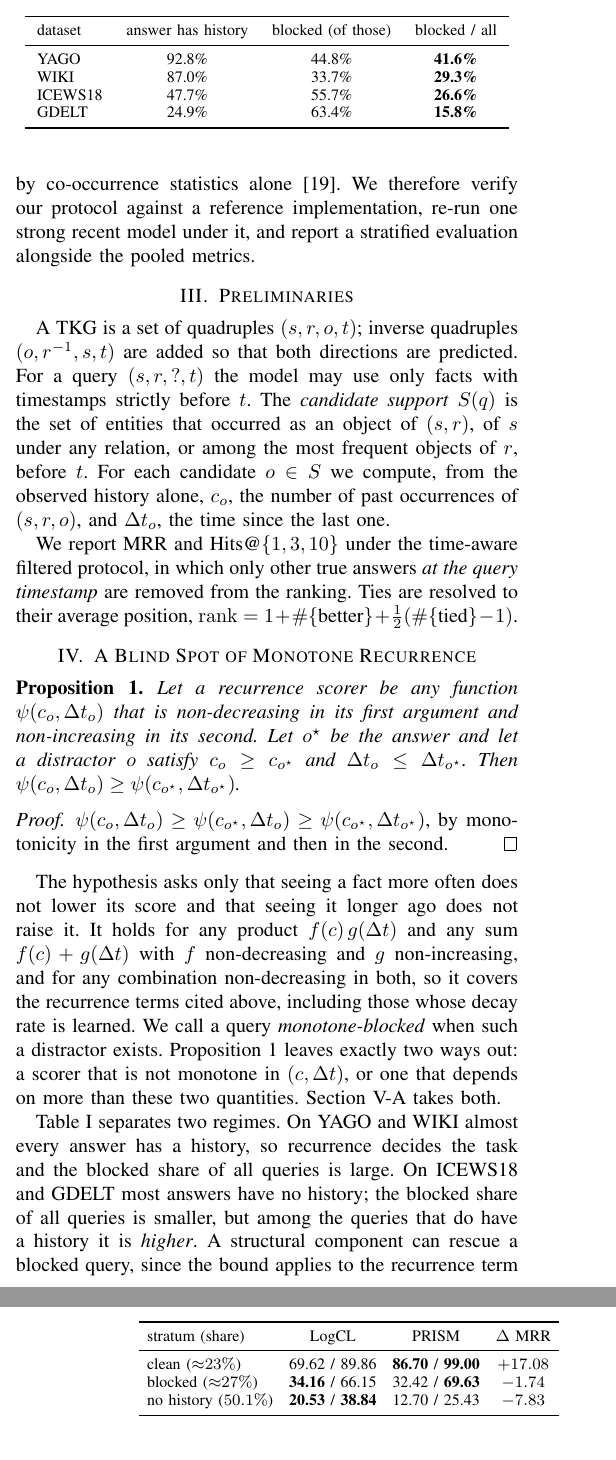
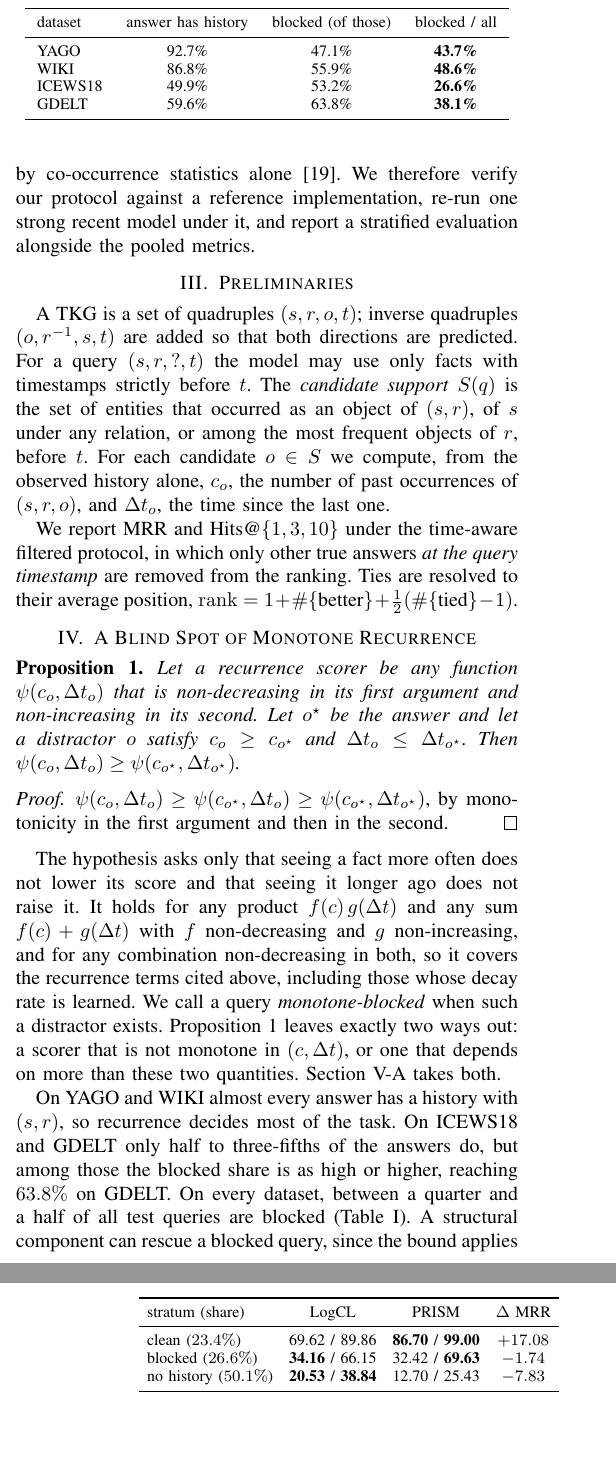
Before and after one commit to elyorgaybullayevucas/AURORA, a LaTeX paper (paper/main.tex): two parts of the columns of pages 2 and 5 of 6, joined at a grey line, cut so that both start at the same text. Compiled offline with pdfLaTeX.

Commit message:
Paper: measure Table I on the full test set with the evaluation's definitions
Co-Authored-By: Claude Opus 5.5 <noreply@anthropic.com>

```diff
--- a/paper/main.tex
+++ b/paper/main.tex
@@ -218,5 +218,3 @@ quantities. Section~\ref{sec:rec} takes both.
 
 \begin{table}[t]
 \centering
-\caption{Monotone-blocked queries, measured on 20{,}000 sampled test queries
-per dataset. No model is involved.}
@@ -225,19 +226,19 @@ per dataset. No model is involved.}
 \toprule
 dataset & answer has history & blocked (of those) & blocked / all \\
 \midrule
-YAGO    & 92.8\% & 44.8\% & \textbf{41.6\%} \\
-WIKI    & 87.0\% & 33.7\% & \textbf{29.3\%} \\
-ICEWS18 & 47.7\% & 55.7\% & \textbf{26.6\%} \\
-GDELT   & 24.9\% & 63.4\% & \textbf{15.8\%} \\
+YAGO    & 92.7\% & 47.1\% & \textbf{43.7\%} \\
+WIKI    & 86.8\% & 55.9\% & \textbf{48.6\%} \\
+ICEWS18 & 49.9\% & 53.2\% & \textbf{26.6\%} \\
+GDELT   & 59.6\% & 63.8\% & \textbf{38.1\%} \\
 \bottomrule
 \end{tabular}
 \end{table}
 
-Table~\ref{tab:blocked} separates two regimes. On YAGO and WIKI almost every
-answer has a history, so recurrence decides the task and the blocked share of
-all queries is large. On ICEWS18 and GDELT most answers have no history; the
-blocked share of all queries is smaller, but among the queries that do have a
-history it is \emph{higher}. A structural component can rescue a blocked
+On YAGO and WIKI almost every answer has a history with $(s,r)$, so
+recurrence decides most of the task. On ICEWS18 and GDELT only half to
+three-fifths of the answers do, but among those the blocked share is as high
+or higher, reaching $63.8\%$ on GDELT. On every dataset, between a quarter and
+a half of all test queries are blocked (Table~\ref{tab:blocked}). A structural component can rescue a blocked
 query, since the bound applies to the recurrence term alone; what the table
 shows is how often the term that carries the strongest signal of the task is
 unable to order the candidates on its own.
@@ -518,8 +519,8 @@ queries.}
 \toprule
 stratum (share) & LogCL & PRISM & $\Delta$ MRR \\
 \midrule
-clean (${\approx}23\%$)       & 69.62 / 89.86 & \textbf{86.70} / \textbf{99.00} & $+17.08$ \\
-blocked (${\approx}27\%$)     & \textbf{34.16} / 66.15 & 32.42 / \textbf{69.63} & $-1.74$ \\
+clean ($23.4\%$)              & 69.62 / 89.86 & \textbf{86.70} / \textbf{99.00} & $+17.08$ \\
+blocked ($26.6\%$)            & \textbf{34.16} / 66.15 & 32.42 / \textbf{69.63} & $-1.74$ \\
 no history ($50.1\%$)         & \textbf{20.53} / \textbf{38.84} & 12.70 / 25.43 & $-7.83$ \\
 \bottomrule
 \end{tabular}
```
Also changed, not shown: paper/architecture_prism.svg, paper/main.tex (5 more changed lines).
